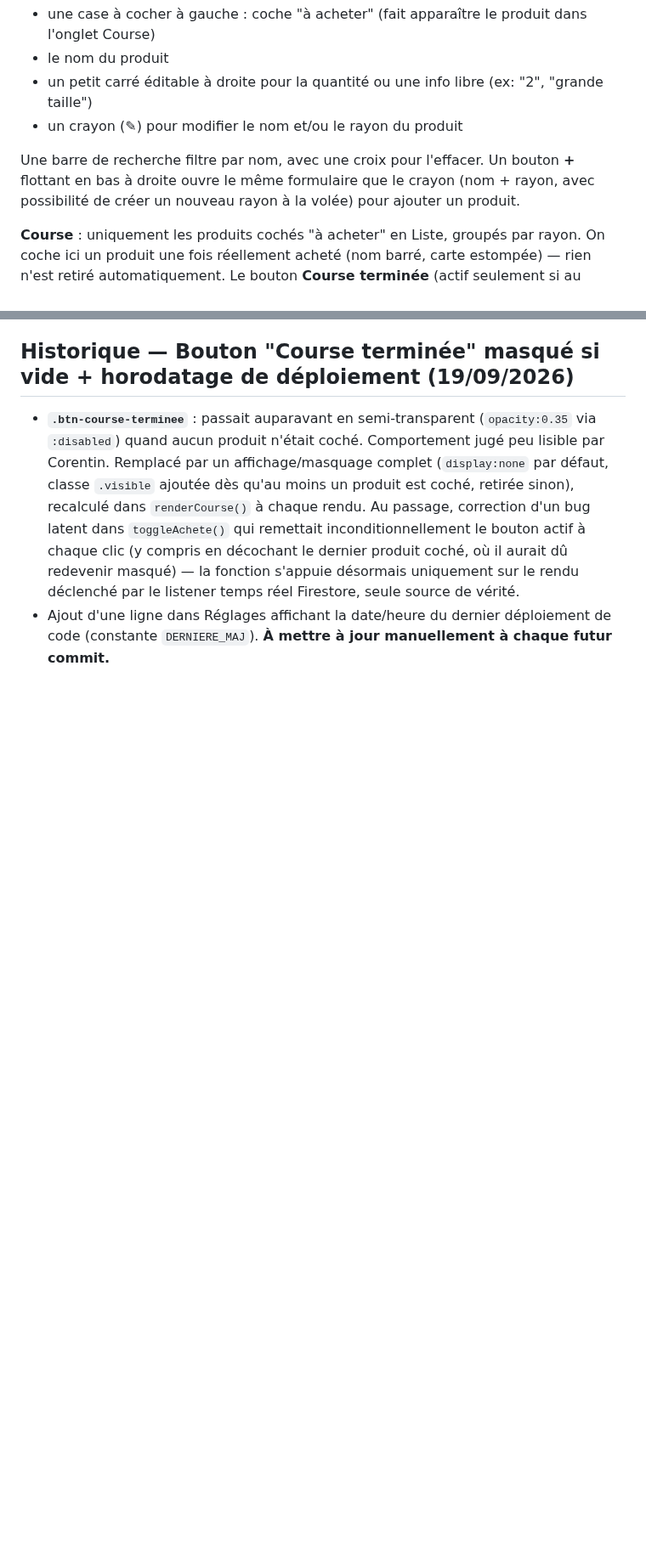
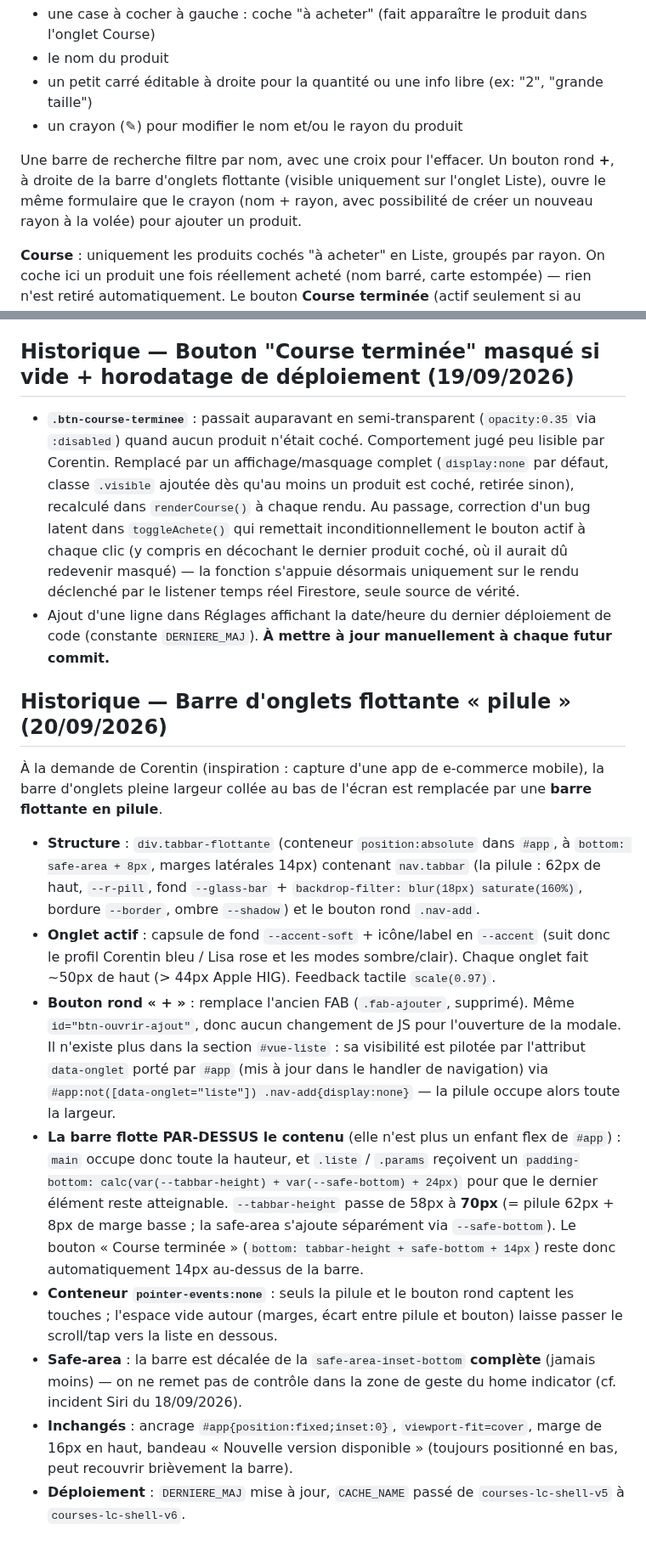
Before and after one commit to corentindebritocanica-cloud/PORTAIL-DUO, a Markdown page: Course/README.md, 2 parts joined by grey strips. Shown at 85% size. GitHub-like rendering; blank space fills up the shorter version.

Commit message:
docs(course): documente la barre d'onglets flottante (20/09/2026)

```diff
--- a/Course/README.md
+++ b/Course/README.md
@@ -17,7 +17,7 @@ Liste de courses partagée entre Corentin et Lisa. Fichier unique (HTML/CSS/JS v
 - un petit carré éditable à droite pour la quantité ou une info libre (ex: "2", "grande taille")
 - un crayon (✎) pour modifier le nom et/ou le rayon du produit
 
-Une barre de recherche filtre par nom, avec une croix pour l'effacer. Un bouton **+** flottant en bas à droite ouvre le même formulaire que le crayon (nom + rayon, avec possibilité de créer un nouveau rayon à la volée) pour ajouter un produit.
+Une barre de recherche filtre par nom, avec une croix pour l'effacer. Un bouton rond **+**, à droite de la barre d'onglets flottante (visible uniquement sur l'onglet Liste), ouvre le même formulaire que le crayon (nom + rayon, avec possibilité de créer un nouveau rayon à la volée) pour ajouter un produit.
 
 **Course** : uniquement les produits cochés "à acheter" en Liste, groupés par rayon. On coche ici un produit une fois réellement acheté (nom barré, carte estompée) — rien n'est retiré automatiquement. Le bouton **Course terminée** (actif seulement si au moins un produit est coché acheté) décoche d'un coup, dans les deux onglets, tous les produits ainsi cochés — sans jamais les supprimer de la Liste.
 
@@ -89,3 +89,16 @@ Suite à tout le chantier de débogage ci-dessus, un document de référence a
 
 - **`.btn-course-terminee`** : passait auparavant en semi-transparent (`opacity:0.35` via `:disabled`) quand aucun produit n'était coché. Comportement jugé peu lisible par Corentin. Remplacé par un affichage/masquage complet (`display:none` par défaut, classe `.visible` ajoutée dès qu'au moins un produit est coché, retirée sinon), recalculé dans `renderCourse()` à chaque rendu. Au passage, correction d'un bug latent dans `toggleAchete()` qui remettait inconditionnellement le bouton actif à chaque clic (y compris en décochant le dernier produit coché, où il aurait dû redevenir masqué) — la fonction s'appuie désormais uniquement sur le rendu déclenché par le listener temps réel Firestore, seule source de vérité.
 - Ajout d'une ligne dans Réglages affichant la date/heure du dernier déploiement de code (constante `DERNIERE_MAJ`). **À mettre à jour manuellement à chaque futur commit.**
+
+## Historique — Barre d'onglets flottante « pilule » (20/09/2026)
+
+À la demande de Corentin (inspiration : capture d'une app de e-commerce mobile), la barre d'onglets pleine largeur collée au bas de l'écran est remplacée par une **barre flottante en pilule**.
+
+- **Structure** : `div.tabbar-flottante` (conteneur `position:absolute` dans `#app`, à `bottom: safe-area + 8px`, marges latérales 14px) contenant `nav.tabbar` (la pilule : 62px de haut, `--r-pill`, fond `--glass-bar` + `backdrop-filter: blur(18px) saturate(160%)`, bordure `--border`, ombre `--shadow`) et le bouton rond `.nav-add`.
+- **Onglet actif** : capsule de fond `--accent-soft` + icône/label en `--accent` (suit donc le profil Corentin bleu / Lisa rose et les modes sombre/clair). Chaque onglet fait ~50px de haut (> 44px Apple HIG). Feedback tactile `scale(0.97)`.
+- **Bouton rond « + »** : remplace l'ancien FAB (`.fab-ajouter`, supprimé). Même `id="btn-ouvrir-ajout"`, donc aucun changement de JS pour l'ouverture de la modale. Il n'existe plus dans la section `#vue-liste` : sa visibilité est pilotée par l'attribut `data-onglet` porté par `#app` (mis à jour dans le handler de navigation) via `#app:not([data-onglet="liste"]) .nav-add{display:none}` — la pilule occupe alors toute la largeur.
+- **La barre flotte PAR-DESSUS le contenu** (elle n'est plus un enfant flex de `#app`) : `main` occupe donc toute la hauteur, et `.liste` / `.params` reçoivent un `padding-bottom: calc(var(--tabbar-height) + var(--safe-bottom) + 24px)` pour que le dernier élément reste atteignable. `--tabbar-height` passe de 58px à **70px** (= pilule 62px + 8px de marge basse ; la safe-area s'ajoute séparément via `--safe-bottom`). Le bouton « Course terminée » (`bottom: tabbar-height + safe-bottom + 14px`) reste donc automatiquement 14px au-dessus de la barre.
+- **Conteneur `pointer-events:none`** : seuls la pilule et le bouton rond captent les touches ; l'espace vide autour (marges, écart entre pilule et bouton) laisse passer le scroll/tap vers la liste en dessous.
+- **Safe-area** : la barre est décalée de la `safe-area-inset-bottom` **complète** (jamais moins) — on ne remet pas de contrôle dans la zone de geste du home indicator (cf. incident Siri du 18/09/2026).
+- **Inchangés** : ancrage `#app{position:fixed;inset:0}`, `viewport-fit=cover`, marge de 16px en haut, bandeau « Nouvelle version disponible » (toujours positionné en bas, peut recouvrir brièvement la barre).
+- **Déploiement** : `DERNIERE_MAJ` mise à jour, `CACHE_NAME` passé de `courses-lc-shell-v5` à `courses-lc-shell-v6`.
```
